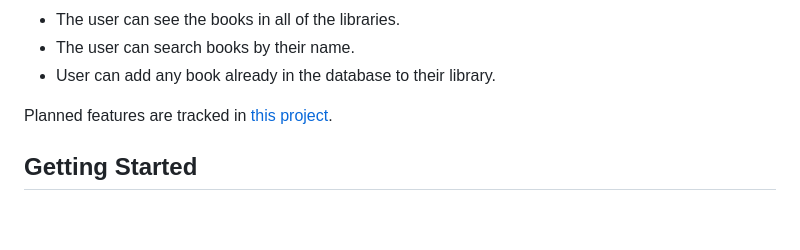
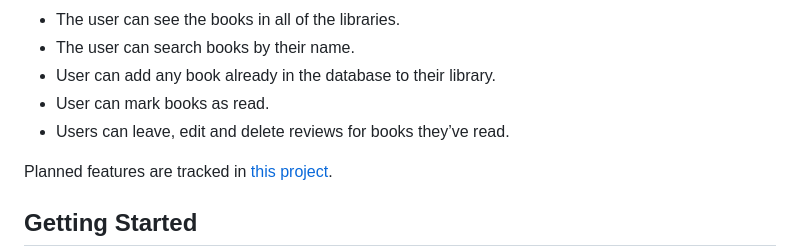
Before and after one commit to anttikivi/flask-library, a Markdown page: README.md, the part around the change. Drawn GitHub-style; blank space fills up the shorter version.

Commit message:
docs: update the README with the new features

```diff
--- a/README.md
+++ b/README.md
@@ -23,6 +23,8 @@ the project is developed further.
 - The user can see the books in all of the libraries.
 - The user can search books by their name.
 - User can add any book already in the database to their library.
+- User can mark books as read.
+- Users can leave, edit and delete reviews for books they’ve read.
 
 Planned features are tracked in
 [this project](https://github.com/users/anttikivi/projects/9).
```
